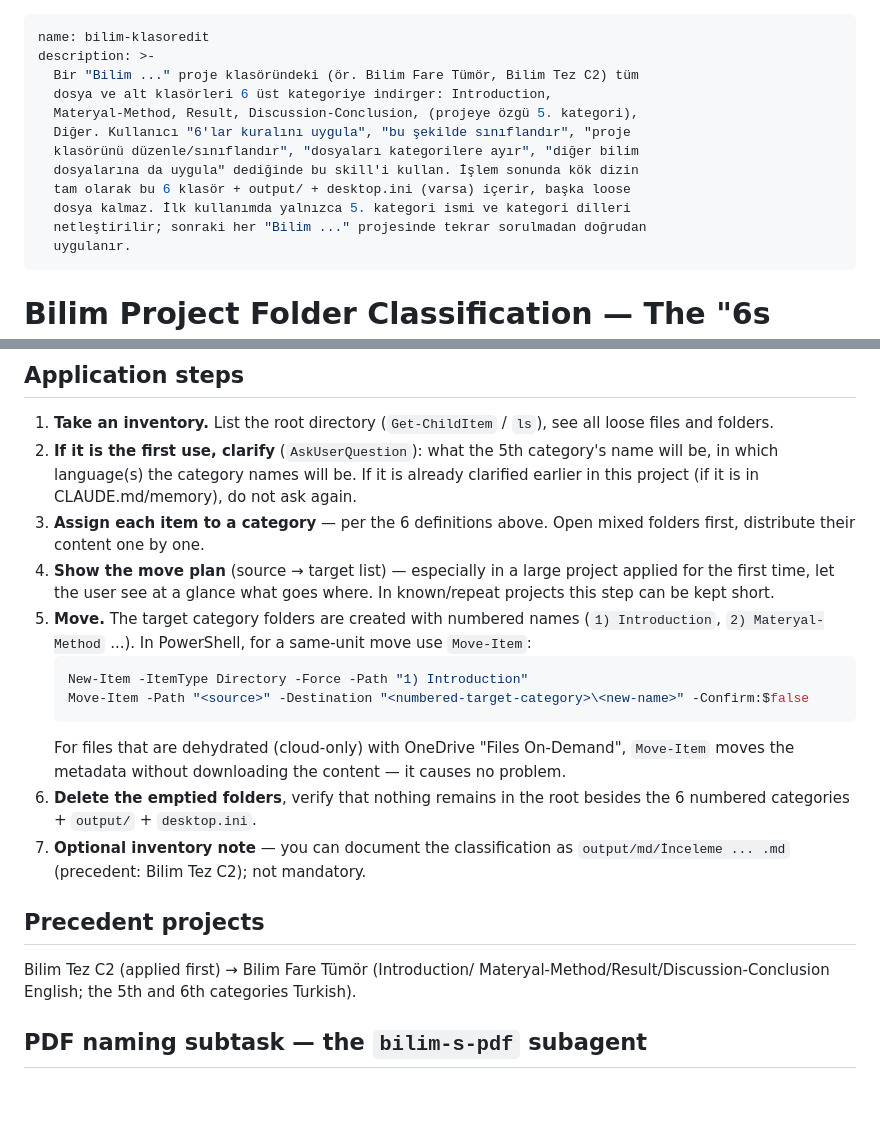
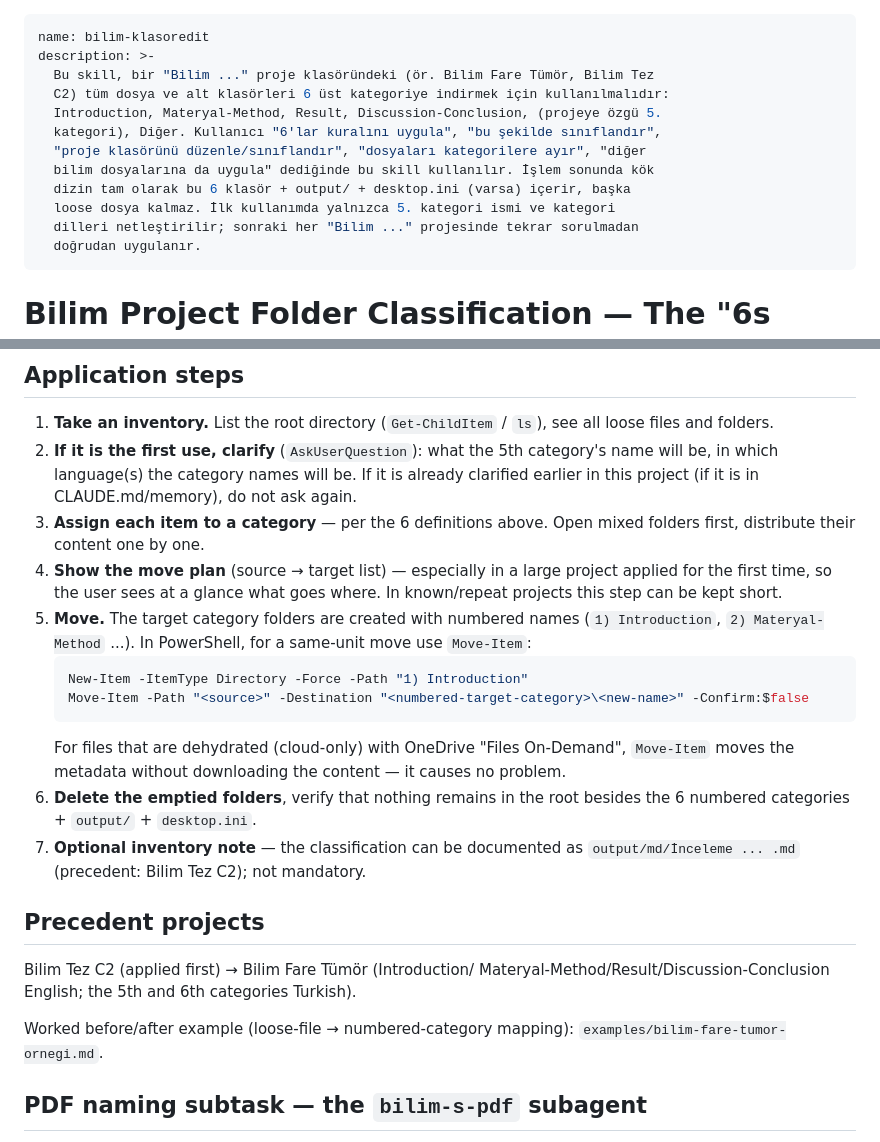
Before and after one commit to onurdavutdag/skillerim, a Markdown page: skills/bilim-klasoredit/SKILL.md, 2 parts joined by grey strips. Drawn GitHub-style; blank space fills up the shorter version.

```diff
--- a/skills/bilim-klasoredit/SKILL.md
+++ b/skills/bilim-klasoredit/SKILL.md
@@ -1,16 +1,16 @@
 ---
 name: bilim-klasoredit
 description: >-
-  Bir "Bilim ..." proje klasöründeki (ör. Bilim Fare Tümör, Bilim Tez C2) tüm
-  dosya ve alt klasörleri 6 üst kategoriye indirger: Introduction,
-  Materyal-Method, Result, Discussion-Conclusion, (projeye özgü 5. kategori),
-  Diğer. Kullanıcı "6'lar kuralını uygula", "bu şekilde sınıflandır", "proje
-  klasörünü düzenle/sınıflandır", "dosyaları kategorilere ayır", "diğer bilim
-  dosyalarına da uygula" dediğinde bu skill'i kullan. İşlem sonunda kök dizin
-  tam olarak bu 6 klasör + output/ + desktop.ini (varsa) içerir, başka loose
-  dosya kalmaz. İlk kullanımda yalnızca 5. kategori ismi ve kategori dilleri
-  netleştirilir; sonraki her "Bilim ..." projesinde tekrar sorulmadan doğrudan
-  uygulanır.
+  Bu skill, bir "Bilim ..." proje klasöründeki (ör. Bilim Fare Tümör, Bilim Tez
+  C2) tüm dosya ve alt klasörleri 6 üst kategoriye indirmek için kullanılmalıdır:
+  Introduction, Materyal-Method, Result, Discussion-Conclusion, (projeye özgü 5.
+  kategori), Diğer. Kullanıcı "6'lar kuralını uygula", "bu şekilde sınıflandır",
+  "proje klasörünü düzenle/sınıflandır", "dosyaları kategorilere ayır", "diğer
+  bilim dosyalarına da uygula" dediğinde bu skill kullanılır. İşlem sonunda kök
+  dizin tam olarak bu 6 klasör + output/ + desktop.ini (varsa) içerir, başka
+  loose dosya kalmaz. İlk kullanımda yalnızca 5. kategori ismi ve kategori
+  dilleri netleştirilir; sonraki her "Bilim ..." projesinde tekrar sorulmadan
+  doğrudan uygulanır.
 ---
 
 # Bilim Project Folder Classification — The "6s Rule"
@@ -74,7 +74,7 @@ When done, the root contains **exactly** these 6 folders (numbered: `1) ...` –
 3. **Assign each item to a category** — per the 6 definitions above. Open mixed
    folders first, distribute their content one by one.
 4. **Show the move plan** (source → target list) — especially in a large project applied for the first time,
-   let the user see at a glance what goes where. In known/repeat projects this step can be kept short.
+   so the user sees at a glance what goes where. In known/repeat projects this step can be kept short.
 5. **Move.** The target category folders are created with numbered names (`1)
    Introduction`, `2) Materyal-Method` ...). In PowerShell, for a same-unit
    move use `Move-Item`:
@@ -86,7 +86,7 @@ When done, the root contains **exactly** these 6 folders (numbered: `1) ...` –
    `Move-Item` moves the metadata without downloading the content — it causes no problem.
 6. **Delete the emptied folders**, verify that nothing remains in the root besides the 6 numbered
    categories + `output/` + `desktop.ini`.
-7. **Optional inventory note** — you can document the classification as
+7. **Optional inventory note** — the classification can be documented as
    `output/md/İnceleme ... .md` (precedent: Bilim Tez C2); not mandatory.
 
 ## Precedent projects
@@ -94,6 +94,9 @@ When done, the root contains **exactly** these 6 folders (numbered: `1) ...` –
 Bilim Tez C2 (applied first) → Bilim Fare Tümör (Introduction/
 Materyal-Method/Result/Discussion-Conclusion English; the 5th and 6th categories
 Turkish).
+
+Worked before/after example (loose-file → numbered-category mapping):
+`examples/bilim-fare-tumor-ornegi.md`.
 
 ## PDF naming subtask — the `bilim-s-pdf` subagent
 
```
Also changed, not shown: skills/bilim-klasoredit/README.md (+13 -20 lines), 1 other file.
